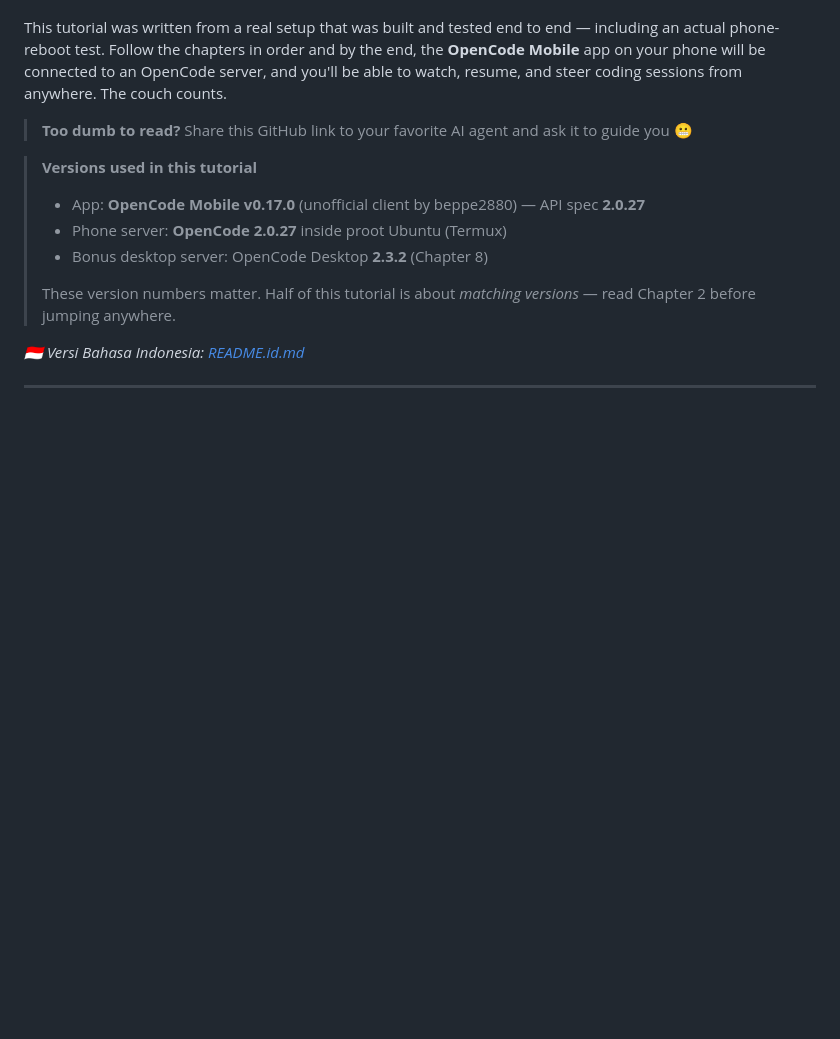
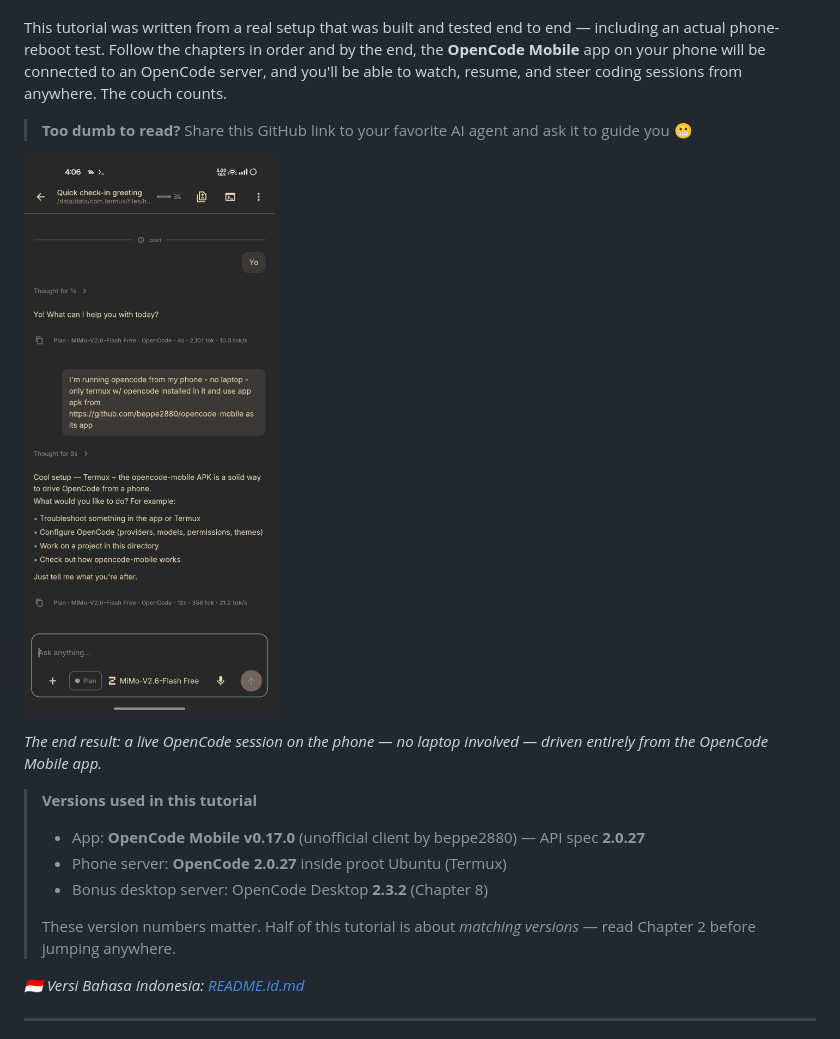
Before and after one commit to baliboyish/opencode-mobile-termux-tutorial, a Markdown page: README.md, the part around the change. Rendered like a GitHub page; pictures changed too: images/opencode-mobile-session.jpg (added); blank space fills up the shorter version.

Commit message:
Add the app session screenshot to the front page

```diff
--- a/README.md
+++ b/README.md
@@ -5,6 +5,10 @@
 This tutorial was written from a real setup that was built and tested end to end — including an actual phone-reboot test. Follow the chapters in order and by the end, the **OpenCode Mobile** app on your phone will be connected to an OpenCode server, and you'll be able to watch, resume, and steer coding sessions from anywhere. The couch counts.
 
 > **Too dumb to read?** Share this GitHub link to your favorite AI agent and ask it to guide you 😬
+
+![A live OpenCode session running on the phone, driven from the OpenCode Mobile app](images/opencode-mobile-session.jpg)
+
+*The end result: a live OpenCode session on the phone — no laptop involved — driven entirely from the OpenCode Mobile app.*
 
 > **Versions used in this tutorial**
 > - App: **OpenCode Mobile v0.17.0** (unofficial client by beppe2880) — API spec **2.0.27**
```
Also changed, not shown: README.id.md (+4 -0 lines).
